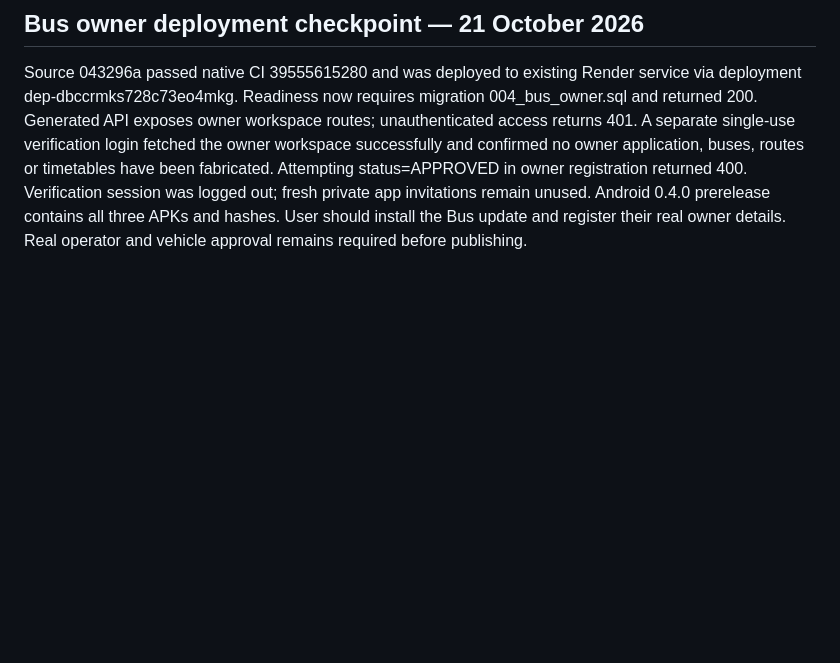
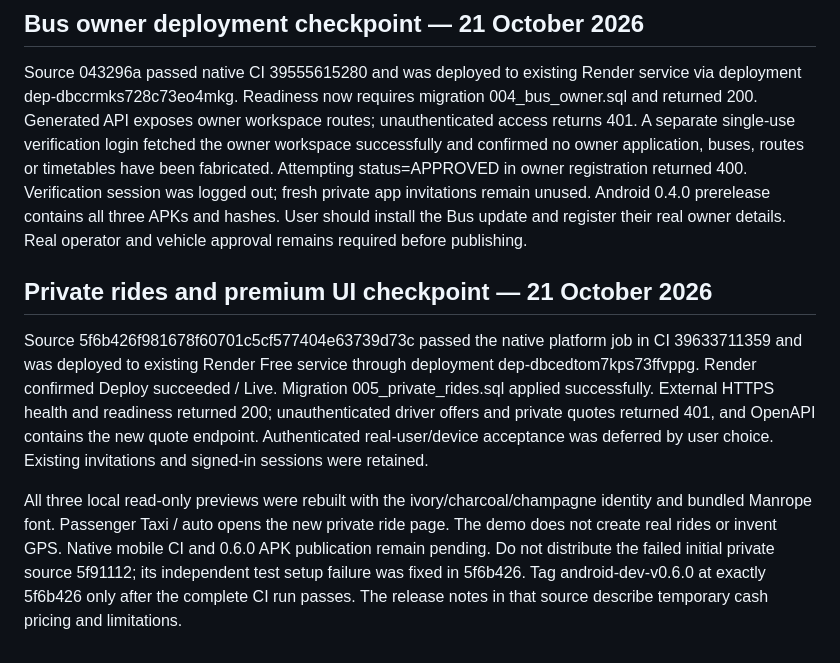
Before and after one commit to rohithjijo21-sketch/RuralConnect, a Markdown page: docs/operations/hosted-beta.md, the part around the change. GitHub-like rendering; blank space fills up the shorter version.

Commit message:
Record deployed private rides and premium preview checks [skip ci]

```diff
--- a/docs/operations/hosted-beta.md
+++ b/docs/operations/hosted-beta.md
@@ -61,3 +61,9 @@ Verified hosted source 7a8d09c: health 200, readiness 200, unauthenticated /me 4
 ## Bus owner deployment checkpoint — 21 October 2026
 
 Source 043296a passed native CI 39555615280 and was deployed to existing Render service via deployment dep-dbccrmks728c73eo4mkg. Readiness now requires migration 004_bus_owner.sql and returned 200. Generated API exposes owner workspace routes; unauthenticated access returns 401. A separate single-use verification login fetched the owner workspace successfully and confirmed no owner application, buses, routes or timetables have been fabricated. Attempting status=APPROVED in owner registration returned 400. Verification session was logged out; fresh private app invitations remain unused. Android 0.4.0 prerelease contains all three APKs and hashes. User should install the Bus update and register their real owner details. Real operator and vehicle approval remains required before publishing.
+
+## Private rides and premium UI checkpoint — 21 October 2026
+
+Source 5f6b426f981678f60701c5cf577404e63739d73c passed the native platform job in CI 39633711359 and was deployed to existing Render Free service through deployment dep-dbcedtom7kps73ffvppg. Render confirmed Deploy succeeded / Live. Migration 005_private_rides.sql applied successfully. External HTTPS health and readiness returned 200; unauthenticated driver offers and private quotes returned 401, and OpenAPI contains the new quote endpoint. Authenticated real-user/device acceptance was deferred by user choice. Existing invitations and signed-in sessions were retained.
+
+All three local read-only previews were rebuilt with the ivory/charcoal/champagne identity and bundled Manrope font. Passenger Taxi / auto opens the new private ride page. The demo does not create real rides or invent GPS. Native mobile CI and 0.6.0 APK publication remain pending. Do not distribute the failed initial private source 5f91112; its independent test setup failure was fixed in 5f6b426. Tag android-dev-v0.6.0 at exactly 5f6b426 only after the complete CI run passes. The release notes in that source describe temporary cash pricing and limitations.
```
Also changed, not shown: docs/operations/private-rides-beta.md (+2 -0 lines).
